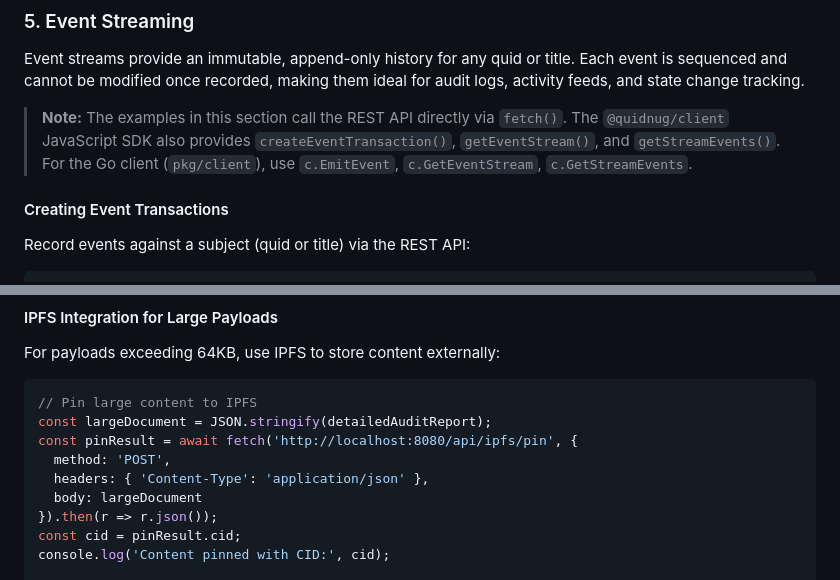
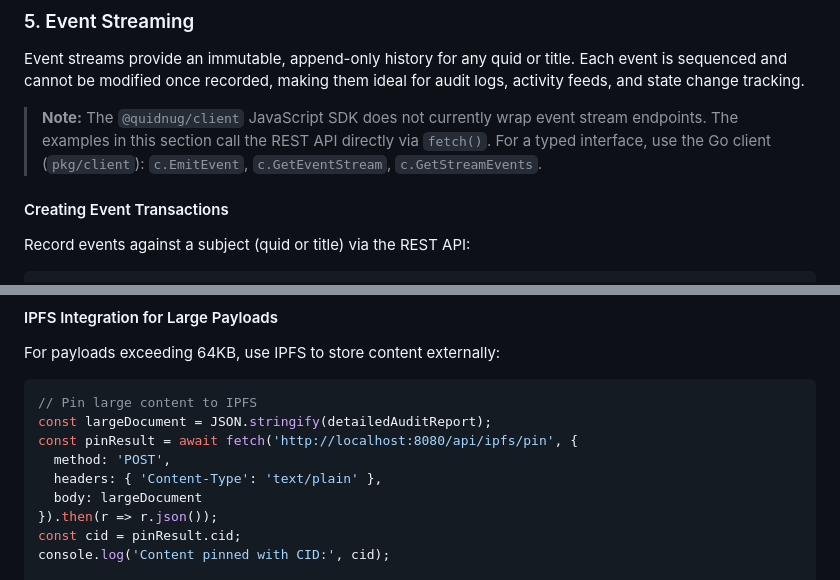
Before and after one commit to bhmortim/quidnug, a Markdown page: docs/integration-guide.md, 2 parts joined by grey strips. Rendered like a GitHub page.

Commit message:
fix(docs): correct event streaming SDK note and IPFS content-type (ENG-55)
The Event Streaming blockquote note incorrectly claimed that
@quidnug/client provides createEventTransaction(), getEventStream(),
and getStreamEvents() — these methods do not exist in the JS SDK
(.d.ts confirms). Corrected to state the SDK does not wrap these
endpoints, matching the original fix from GH PR #5 which was
partially reverted. Also fixed the IPFS pin Content-Type from
application/json to text/plain (pinning raw content, not a JSON
API call).

Fixes ENG-55

Co-Authored-By: Claude Opus 4.7 (1M context) <noreply@anthropic.com>

```diff
--- a/docs/integration-guide.md
+++ b/docs/integration-guide.md
@@ -166,10 +166,10 @@ console.log("Owners:", ownership.ownershipMap);
 
 Event streams provide an immutable, append-only history for any quid or title. Each event is sequenced and cannot be modified once recorded, making them ideal for audit logs, activity feeds, and state change tracking.
 
-> **Note:** The examples in this section call the REST API directly via `fetch()`. The
-> `@quidnug/client` JavaScript SDK also provides `createEventTransaction()`,
-> `getEventStream()`, and `getStreamEvents()`. For the Go client (`pkg/client`), use
-> `c.EmitEvent`, `c.GetEventStream`, `c.GetStreamEvents`.
+> **Note:** The `@quidnug/client` JavaScript SDK does not currently wrap event stream
+> endpoints. The examples in this section call the REST API directly via `fetch()`.
+> For a typed interface, use the Go client (`pkg/client`): `c.EmitEvent`,
+> `c.GetEventStream`, `c.GetStreamEvents`.
 
 #### Creating Event Transactions
 
@@ -241,7 +241,7 @@ For payloads exceeding 64KB, use IPFS to store content externally:
 const largeDocument = JSON.stringify(detailedAuditReport);
 const pinResult = await fetch('http://localhost:8080/api/ipfs/pin', {
   method: 'POST',
-  headers: { 'Content-Type': 'application/json' },
+  headers: { 'Content-Type': 'text/plain' },
   body: largeDocument
 }).then(r => r.json());
 const cid = pinResult.cid;
```
